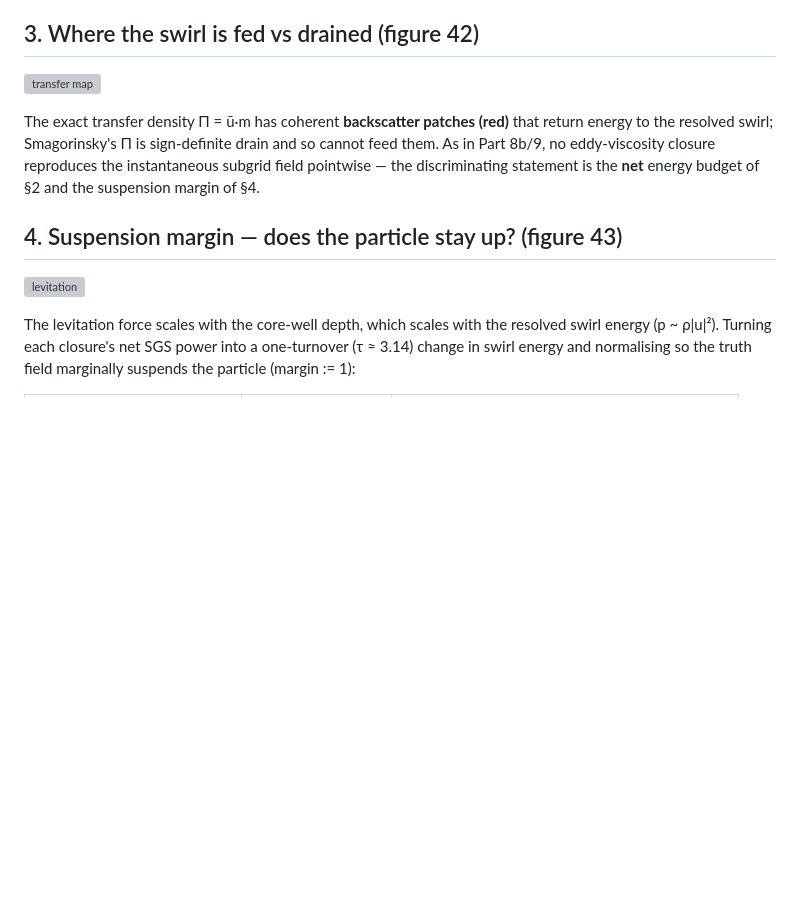
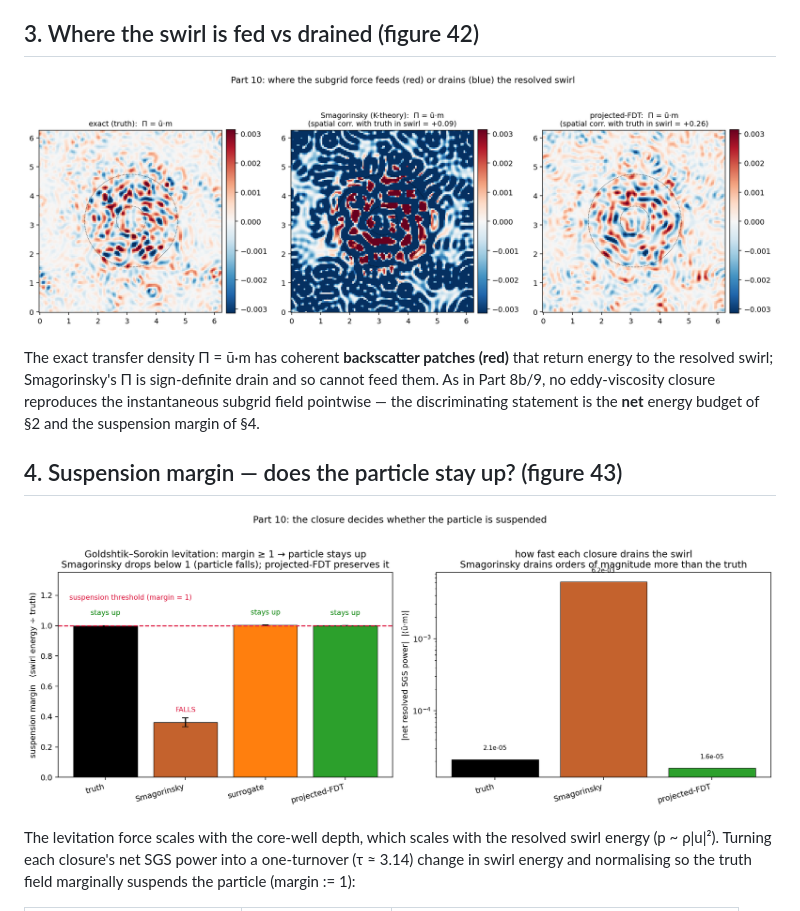
Before and after one commit to abdh0saifelden2-debug/K, a Markdown page: atmosphere/REPORT_SWIRL.md, the part around one of its changes. Drawn GitHub-style; blank space fills up the shorter version; grey boxes are pictures that could not be loaded.

```diff
--- a/atmosphere/REPORT_SWIRL.md
+++ b/atmosphere/REPORT_SWIRL.md
@@ -44,7 +44,7 @@ picture: the azimuthal speed peaks near r_core and the pressure dips at the core
 
 ## 3. Where the swirl is fed vs drained (figure 42)
 
-![transfer map](42_swirl_transfer_map.png)
+![transfer map](./figures/42_swirl_transfer_map.png)
 
 The exact transfer density Π = ū·m has coherent **backscatter patches (red)** that
 return energy to the resolved swirl; Smagorinsky's Π is sign-definite drain and so
@@ -54,7 +54,7 @@ instantaneous subgrid field pointwise — the discriminating statement is the
 
 ## 4. Suspension margin — does the particle stay up? (figure 43)
 
-![levitation](43_swirl_levitation.png)
+![levitation](./figures/43_swirl_levitation.png)
 
 The levitation force scales with the core-well depth, which scales with the
 resolved swirl energy (p ~ ρ|u|²). Turning each closure's net SGS power into a
```
Also changed, not shown: other parts of atmosphere/REPORT_SWIRL.md (+2 -2 lines).
